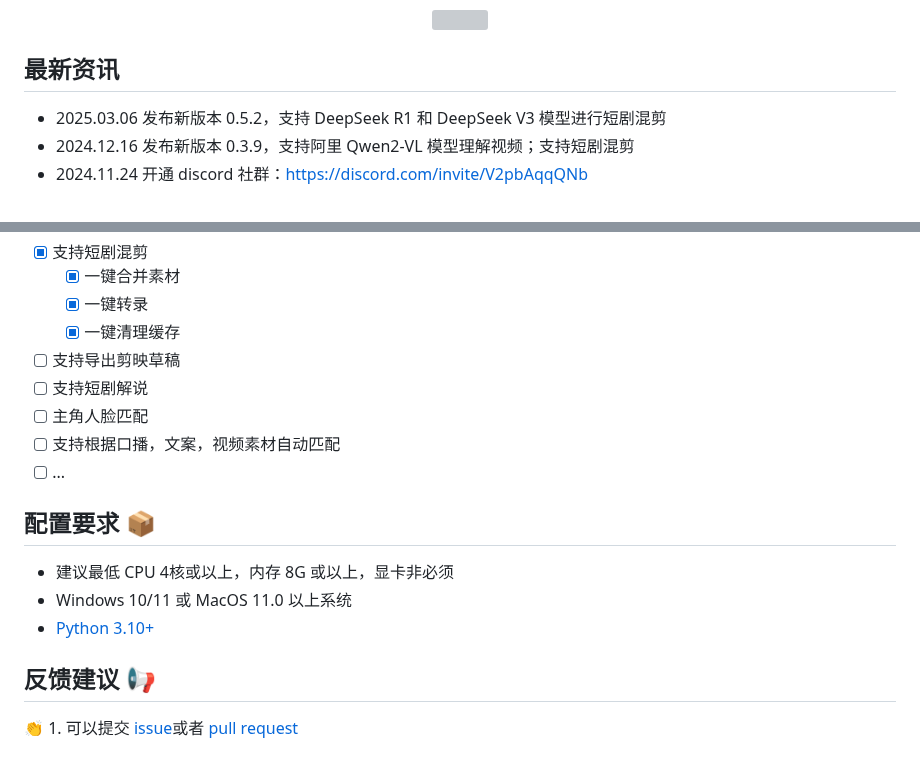
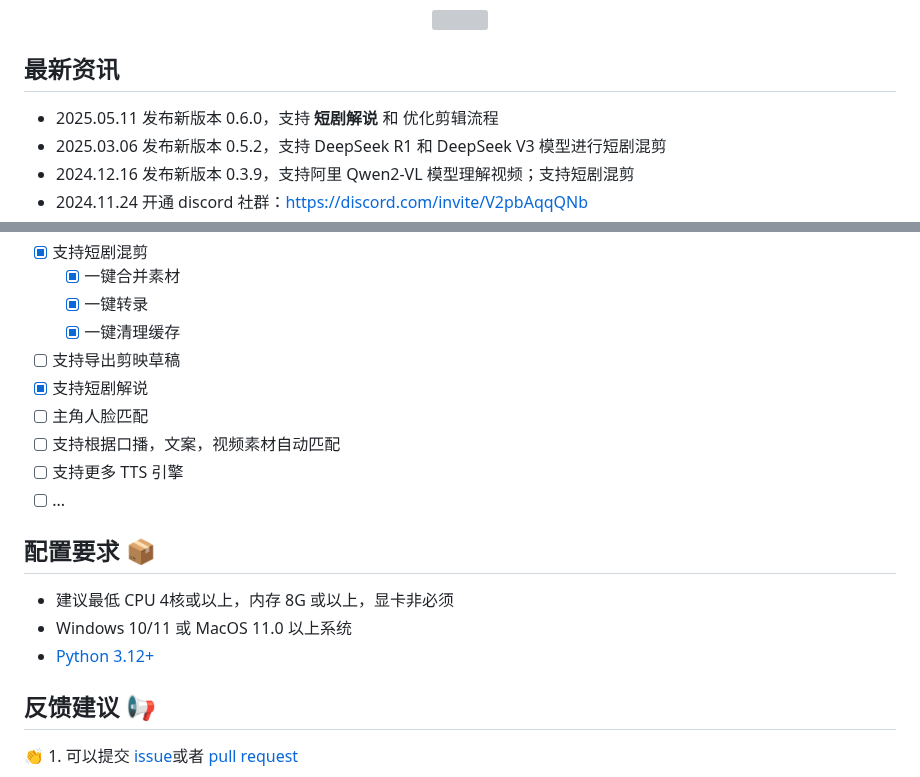
Before and after one commit to linyqh/NarratoAI, a Markdown page: README.md, 2 parts joined by grey strips. GitHub-like rendering; grey boxes are pictures that could not be loaded.

Commit message:
docs(README): 更新README

```diff
--- a/README.md
+++ b/README.md
@@ -32,6 +32,7 @@ NarratoAI 是一个自动化影视解说工具，基于LLM实现文案撰写、
 </div>
 
 ## 最新资讯
+- 2025.05.11 发布新版本 0.6.0，支持 **短剧解说** 和 优化剪辑流程
 - 2025.03.06 发布新版本 0.5.2，支持 DeepSeek R1 和 DeepSeek V3 模型进行短剧混剪
 - 2024.12.16 发布新版本 0.3.9，支持阿里 Qwen2-VL 模型理解视频；支持短剧混剪
 - 2024.11.24 开通 discord 社群：https://discord.com/invite/V2pbAqqQNb
@@ -75,16 +76,17 @@ _**注意⚠️：近期在 x (推特) 上发现有人冒充作者在 pump.fun
   - [x] 一键转录
   - [x] 一键清理缓存
 - [ ] 支持导出剪映草稿
-- [ ] 支持短剧解说
+- [X] 支持短剧解说
 - [ ] 主角人脸匹配
 - [ ] 支持根据口播，文案，视频素材自动匹配
+- [ ] 支持更多 TTS 引擎
 - [ ] ...
 
 ## 配置要求 📦
 
 - 建议最低 CPU 4核或以上，内存 8G 或以上，显卡非必须
 - Windows 10/11 或 MacOS 11.0 以上系统
-- [Python 3.10+](https://www.python.org/downloads/)
+- [Python 3.12+](https://www.python.org/downloads/)
 
 ## 反馈建议 📢
 
```
